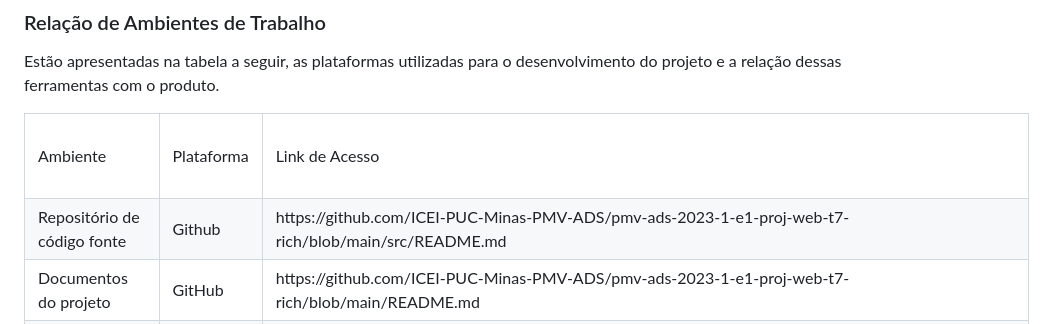
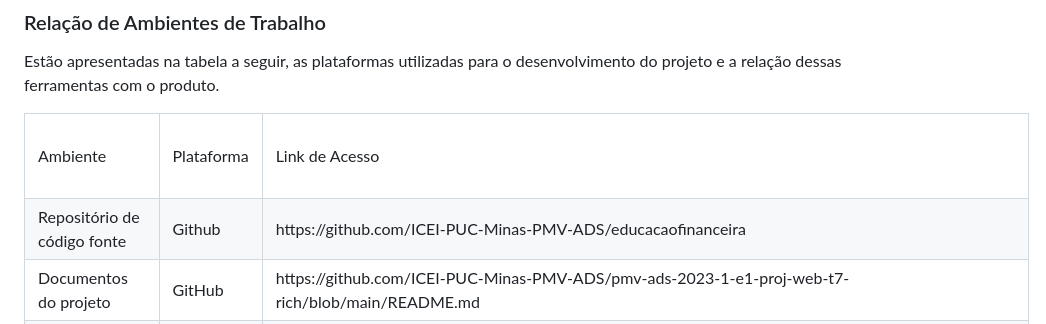
Before and after one commit to ICEI-PUC-Minas-PMV-ADS/pmv-ads-2023-1-e1-proj-web-t7-rich, a Markdown page: README.md, the part around one of its changes. Drawn GitHub-style.

```diff
--- a/README.md
+++ b/README.md
@@ -463,7 +463,7 @@ Estão apresentadas na tabela a seguir, as plataformas utilizadas para o desenvo
 <tr>
 	<td>Repositório de código fonte &nbsp; </td>
 	<td>Github &nbsp; </td>
-	<td>https://github.com/ICEI-PUC-Minas-PMV-ADS/pmv-ads-2023-1-e1-proj-web-t7-rich/blob/main/src/README.md &nbsp; </td>
+	<td>https://github.com/ICEI-PUC-Minas-PMV-ADS/educacaofinanceira &nbsp; </td>
 </tr>
 
 <tr>
```
Also changed, not shown: other parts of README.md (+2 -2 lines).
